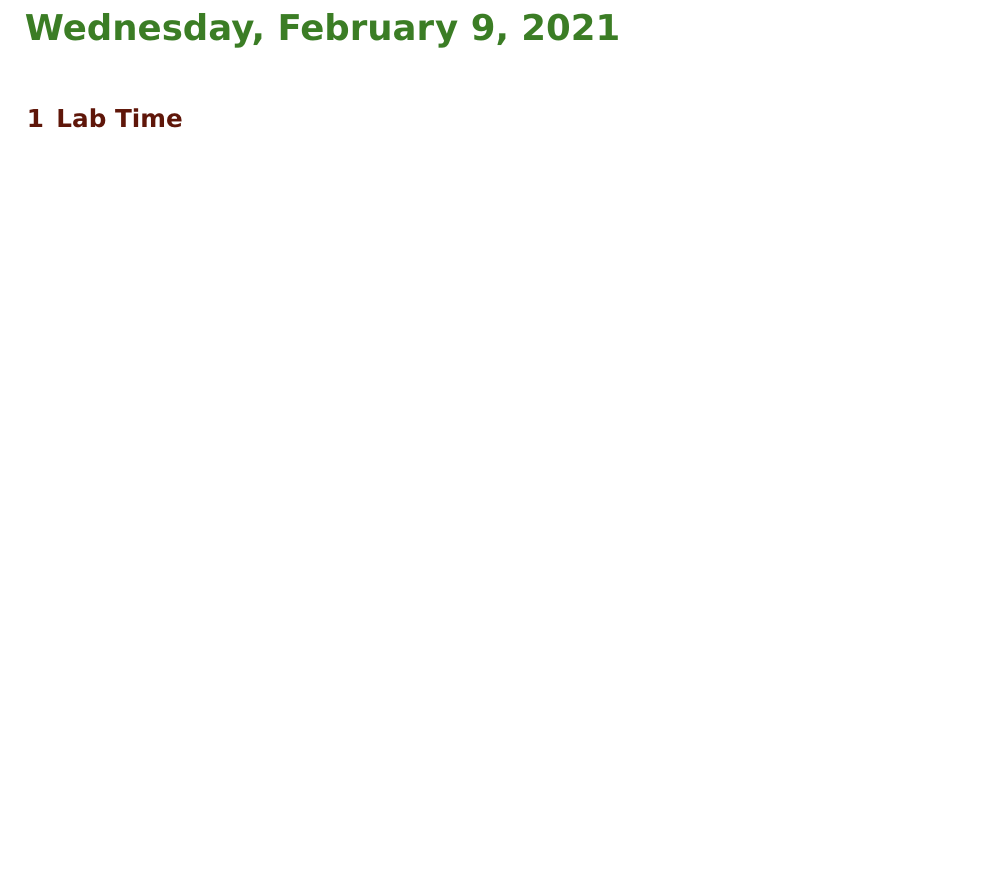
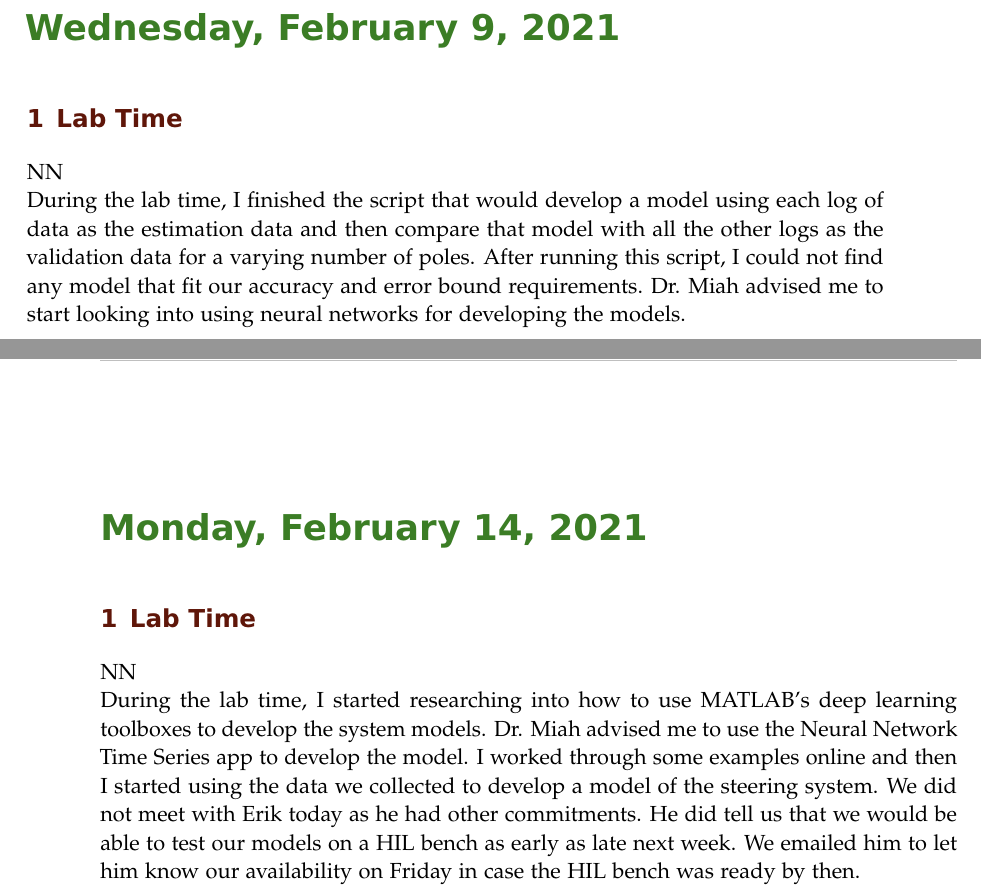
Before and after one commit to ECE-BU-Miah/seniorProj2-2021-22-Docs, a LaTeX book (labNotebook.tex): part of page 37 of 38 before the commit and two parts of pages 37 and 38 of 40 after it, the two joined at a grey line, cut so that both start at the same text, the shorter picture padded with empty space. Compiled offline with pdfLaTeX.

Commit message:
Updated labNotebook.tex

```diff
--- a/labNotebook.tex
+++ b/labNotebook.tex
@@ -554,3 +554,12 @@ Near the end of lab Dr. Miah, Nick, Erik, and I met to go over our progress and
 \labday{Wednesday, February 9, \currentYear}
 \experiment{Lab Time}
 % Place your initial below
+NN\\
+During the lab time, I finished the script that would develop a model using each log of data as the estimation data and then compare that model with all the other logs as the validation data for a varying number of poles. After running this script, I could not find any model that fit our accuracy and error bound requirements. Dr. Miah advised me to start looking into using neural networks for developing the models.
+
+
+\labday{Monday, February 14, \currentYear}
+\experiment{Lab Time}
+% Place your initial below
+NN\\
+During the lab time, I started researching into how to use MATLAB's deep learning toolboxes to develop the system models. Dr. Miah advised me to use the Neural Network Time Series app to develop the model. I worked through some examples online and then I started using the data we collected to develop a model of the steering system. We did not meet with Erik today as he had other commitments. He did tell us that we would be able to test our models on a HIL bench as early as late next week. We emailed him to let him know our availability on Friday in case the HIL bench was ready by then.
```
Also changed, not shown: labNotebook.tex (9 more changed lines).
